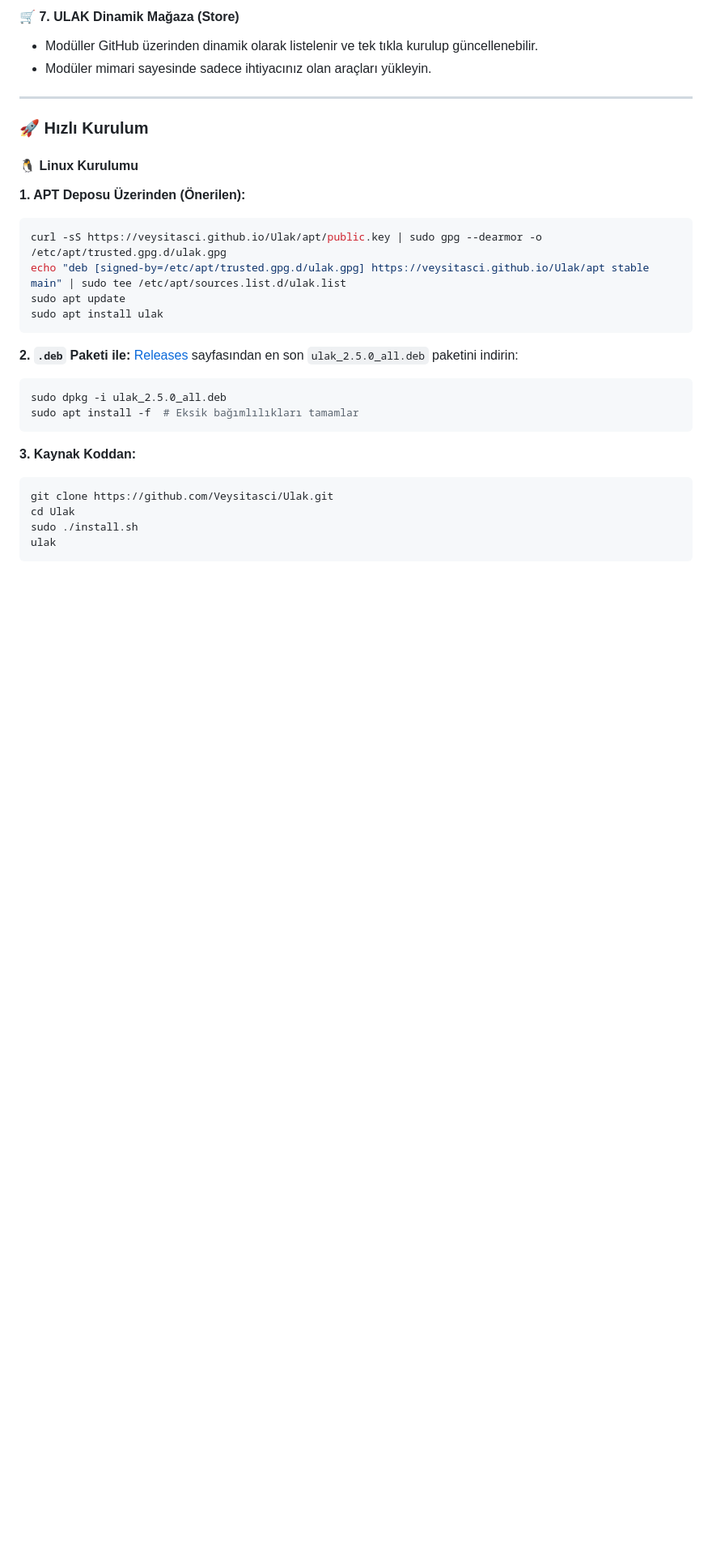
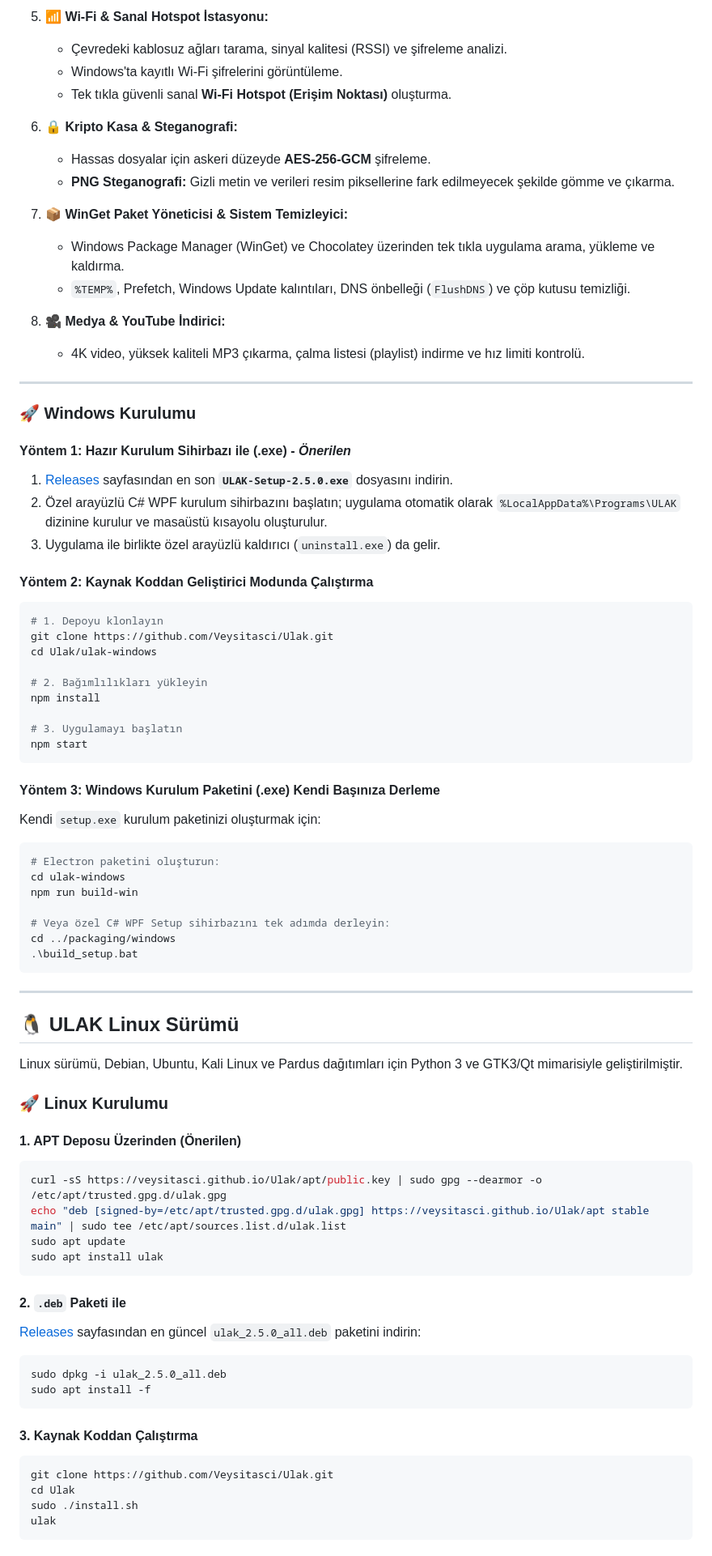
Before and after one commit to Veysitasci/Ulak, a Markdown page: README.md, the part around one of its changes. Shown at 81% size. Drawn GitHub-style; blank space fills up the shorter version.

````diff
--- a/README.md
+++ b/README.md
@@ -66,14 +61,63 @@ Linux, Windows ve Android platformlarında cihazınızı, açık portlarınızı
 
-#### 🛒 7. ULAK Dinamik Mağaza (Store)
-- Modüller GitHub üzerinden dinamik olarak listelenir ve tek tıkla kurulup güncellenebilir.
-- Modüler mimari sayesinde sadece ihtiyacınız olan araçları yükleyin.
+5. **📶 Wi-Fi & Sanal Hotspot İstasyonu:**
+   - Çevredeki kablosuz ağları tarama, sinyal kalitesi (RSSI) ve şifreleme analizi.
+   - Windows'ta kayıtlı Wi-Fi şifrelerini görüntüleme.
+   - Tek tıkla güvenli sanal **Wi-Fi Hotspot (Erişim Noktası)** oluşturma.
+
+6. **🔒 Kripto Kasa & Steganografi:**
+   - Hassas dosyalar için askeri düzeyde **AES-256-GCM** şifreleme.
+   - **PNG Steganografi:** Gizli metin ve verileri resim piksellerine fark edilmeyecek şekilde gömme ve çıkarma.
+
+7. **📦 WinGet Paket Yöneticisi & Sistem Temizleyici:**
+   - Windows Package Manager (WinGet) ve Chocolatey üzerinden tek tıkla uygulama arama, yükleme ve kaldırma.
+   - `%TEMP%`, Prefetch, Windows Update kalıntıları, DNS önbelleği (`FlushDNS`) ve çöp kutusu temizliği.
+
+8. **🎥 Medya & YouTube İndirici:**
+   - 4K video, yüksek kaliteli MP3 çıkarma, çalma listesi (playlist) indirme ve hız limiti kontrolü.
 
 ---
 
-### 🚀 Hızlı Kurulum
+### 🚀 Windows Kurulumu
 
-#### 🐧 Linux Kurulumu
-**1. APT Deposu Üzerinden (Önerilen):**
+#### Yöntem 1: Hazır Kurulum Sihirbazı ile (.exe) - *Önerilen*
+1. [Releases](https://github.com/Veysitasci/Ulak/releases) sayfasından en son **`ULAK-Setup-2.5.0.exe`** dosyasını indirin.
+2. Özel arayüzlü C# WPF kurulum sihirbazını başlatın; uygulama otomatik olarak `%LocalAppData%\Programs\ULAK` dizinine kurulur ve masaüstü kısayolu oluşturulur.
+3. Uygulama ile birlikte özel arayüzlü kaldırıcı (`uninstall.exe`) da gelir.
+
+#### Yöntem 2: Kaynak Koddan Geliştirici Modunda Çalıştırma
+```powershell
+# 1. Depoyu klonlayın
+git clone https://github.com/Veysitasci/Ulak.git
+cd Ulak/ulak-windows
+
+# 2. Bağımlılıkları yükleyin
+npm install
+
+# 3. Uygulamayı başlatın
+npm start
+```
+
+#### Yöntem 3: Windows Kurulum Paketini (.exe) Kendi Başınıza Derleme
+Kendi `setup.exe` kurulum paketinizi oluşturmak için:
+```powershell
+# Electron paketini oluşturun:
+cd ulak-windows
+npm run build-win
+
+# Veya özel C# WPF Setup sihirbazını tek adımda derleyin:
+cd ../packaging/windows
+.\build_setup.bat
+```
+
+---
+
+<h2 id="-linux-sürümü-detayları">🐧 ULAK Linux Sürümü</h2>
+
+Linux sürümü, Debian, Ubuntu, Kali Linux ve Pardus dağıtımları için Python 3 ve GTK3/Qt mimarisiyle geliştirilmiştir.
+
+### 🚀 Linux Kurulumu
+
+#### 1. APT Deposu Üzerinden (Önerilen)
 ```bash
 curl -sS https://veysitasci.github.io/Ulak/apt/public.key | sudo gpg --dearmor -o /etc/apt/trusted.gpg.d/ulak.gpg
 echo "deb [signed-by=/etc/apt/trusted.gpg.d/ulak.gpg] https://veysitasci.github.io/Ulak/apt stable main" | sudo tee /etc/apt/sources.list.d/ulak.list
@@ -81,14 +125,14 @@ sudo apt update
 sudo apt install ulak
 ```
 
-**2. `.deb` Paketi ile:**
-[Releases](https://github.com/Veysitasci/Ulak/releases) sayfasından en son `ulak_2.5.0_all.deb` paketini indirin:
+#### 2. `.deb` Paketi ile
+[Releases](https://github.com/Veysitasci/Ulak/releases) sayfasından en güncel `ulak_2.5.0_all.deb` paketini indirin:
 ```bash
 sudo dpkg -i ulak_2.5.0_all.deb
-sudo apt install -f  # Eksik bağımlılıkları tamamlar
+sudo apt install -f
 ```
 
-**3. Kaynak Koddan:**
+#### 3. Kaynak Koddan Çalıştırma
 ```bash
 git clone https://github.com/Veysitasci/Ulak.git
 cd Ulak
````
Also changed, not shown: other parts of README.md (+57 -67 lines).
